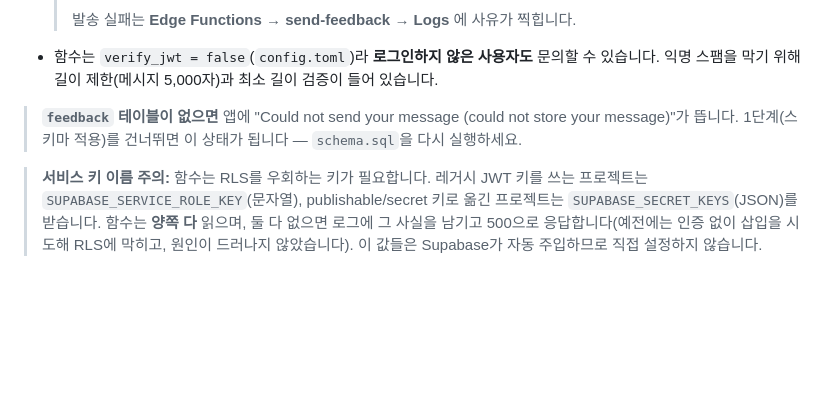
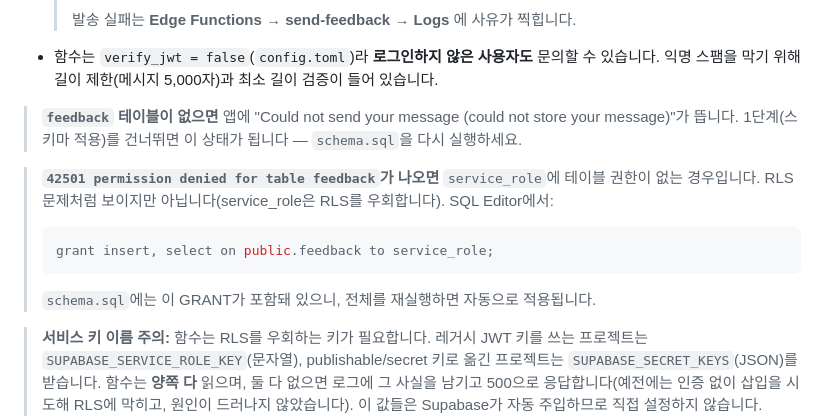
Before and after one commit to knoxxr/kerminal, a Markdown page: supabase/README.md, the part around the change. Rendered like a GitHub page; blank space fills up the shorter version.

Commit message:
fix(feedback): service_role에 feedback 테이블 GRANT 추가
실제 실패 원인이 로그로 확인됐다: 42501 permission denied for table feedback.
service_role은 RLS를 우회하지만 테이블 레벨 GRANT는 별도로 필요하고, SQL 편집기에서
테이블을 직접 만들면 스키마 기본 권한이 항상 따라붙지는 않는다. RLS 문제처럼 보이나
아니다.

schema.sql에 grant insert, select ... to service_role 을 추가하고 README에 이
증상과 해결을 기록했다. anon/authenticated에는 의도적으로 권한을 주지 않는다 —
클라이언트가 문의를 읽거나 쓸 수 없어야 한다.

앞서 의심한 신규 API 키(SUPABASE_SECRET_KEYS) 문제는 원인이 아니었다. 다만 양쪽
이름을 읽는 것과 실패 시 계측은 그대로 유지한다 — 이번 원인을 밝힌 것이 그 계측이고,
레거시 키 폐지 시에도 동작한다.

Co-Authored-By: Claude Opus 5 (1M context) <noreply@anthropic.com>
Claude-Session: https://claude.ai/code/session_014uPHaREnRzhg5ShAAprgcX

````diff
--- a/supabase/README.md
+++ b/supabase/README.md
@@ -78,6 +78,14 @@ supabase secrets set \
 > store your message)"가 뜹니다. 1단계(스키마 적용)를 건너뛰면 이 상태가 됩니다 —
 > `schema.sql`을 다시 실행하세요.
 
+> **`42501 permission denied for table feedback`가 나오면** `service_role`에 테이블
+> 권한이 없는 경우입니다. RLS 문제처럼 보이지만 아닙니다(service_role은 RLS를
+> 우회합니다). SQL Editor에서:
+> ```sql
+> grant insert, select on public.feedback to service_role;
+> ```
+> `schema.sql`에는 이 GRANT가 포함돼 있으니, 전체를 재실행하면 자동으로 적용됩니다.
+
 > **서비스 키 이름 주의:** 함수는 RLS를 우회하는 키가 필요합니다. 레거시 JWT 키를
 > 쓰는 프로젝트는 `SUPABASE_SERVICE_ROLE_KEY`(문자열), publishable/secret 키로
 > 옮긴 프로젝트는 `SUPABASE_SECRET_KEYS`(JSON)를 받습니다. 함수는 **양쪽 다**
````
